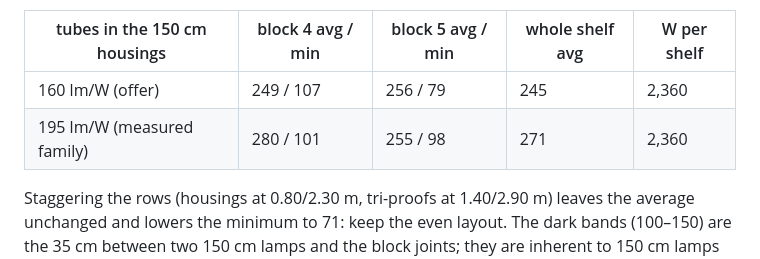
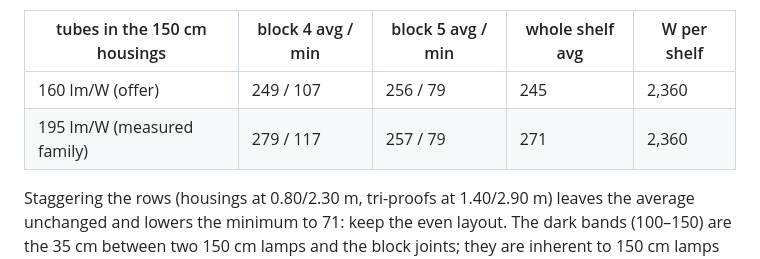
Before and after one commit to Junnike/trading-bot-server, a Markdown page: tools/growlight/README.md, the part around the change. Drawn GitHub-style.

Commit message:
Grow Light Planner README: rack table numbers from the final run
Co-Authored-By: Claude Fable 5.1 <noreply@anthropic.com>
Claude-Session: https://claude.ai/code/session_01HpryM1Zd1oth9mmY6xoPJW

```diff
--- a/tools/growlight/README.md
+++ b/tools/growlight/README.md
@@ -60,5 +60,5 @@ One shelf of the 18.22 m rack, computed whole (open rack ends, 0.18 m gaps betwe
 | tubes in the 150 cm housings | block 4 avg / min | block 5 avg / min | whole shelf avg | W per shelf |
 |---|---|---|---|---|
 | 160 lm/W (offer) | 249 / 107 | 256 / 79 | 245 | 2,360 |
-| 195 lm/W (measured family) | 280 / 101 | 255 / 98 | 271 | 2,360 |
+| 195 lm/W (measured family) | 279 / 117 | 257 / 79 | 271 | 2,360 |
 Staggering the rows (housings at 0.80/2.30 m, tri-proofs at 1.40/2.90 m) leaves the average unchanged and lowers the minimum to 71: keep the even layout. The dark bands (100–150) are the 35 cm between two 150 cm lamps and the block joints; they are inherent to 150 cm lamps in 3.7 m blocks.
```
